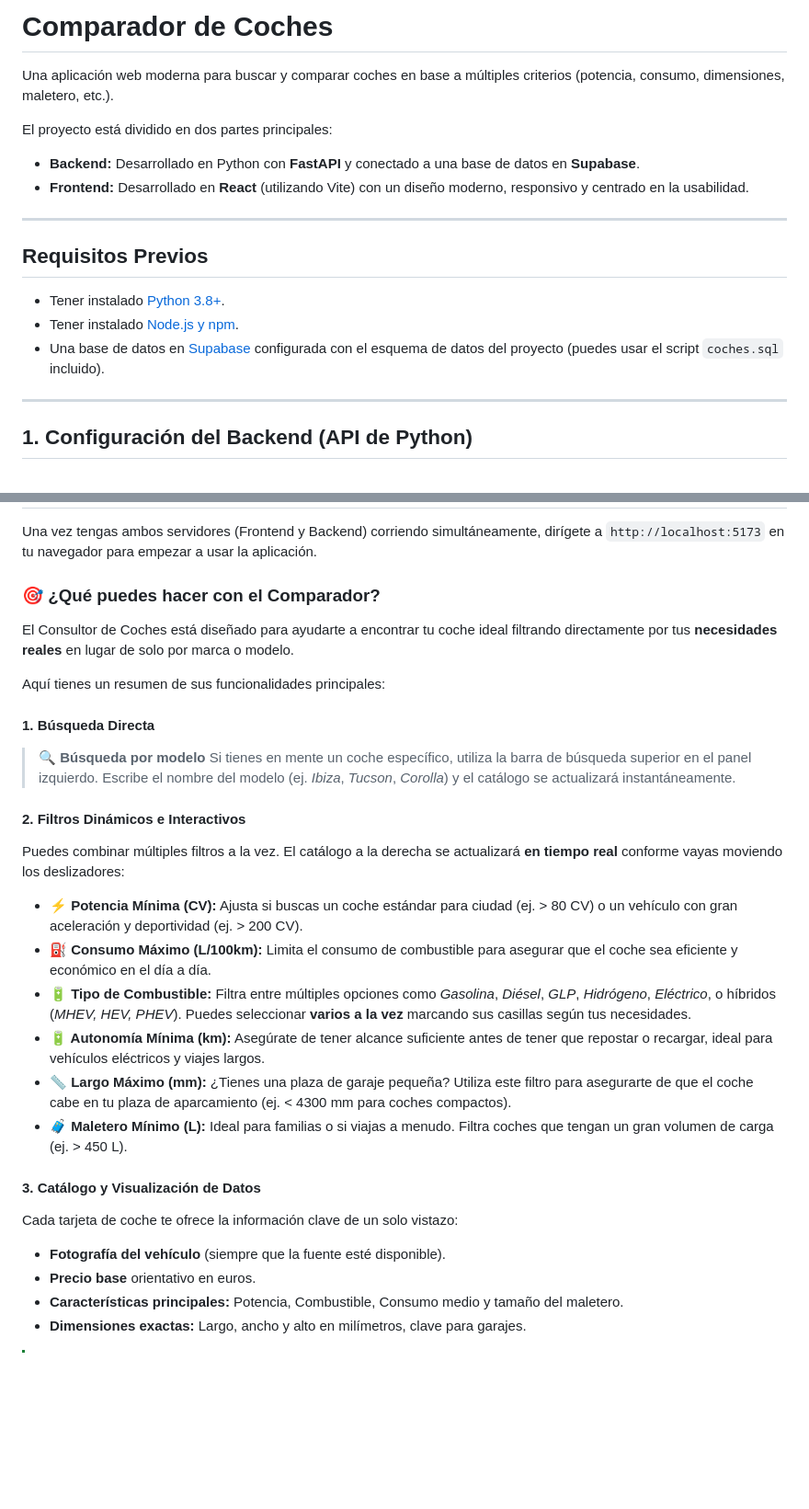
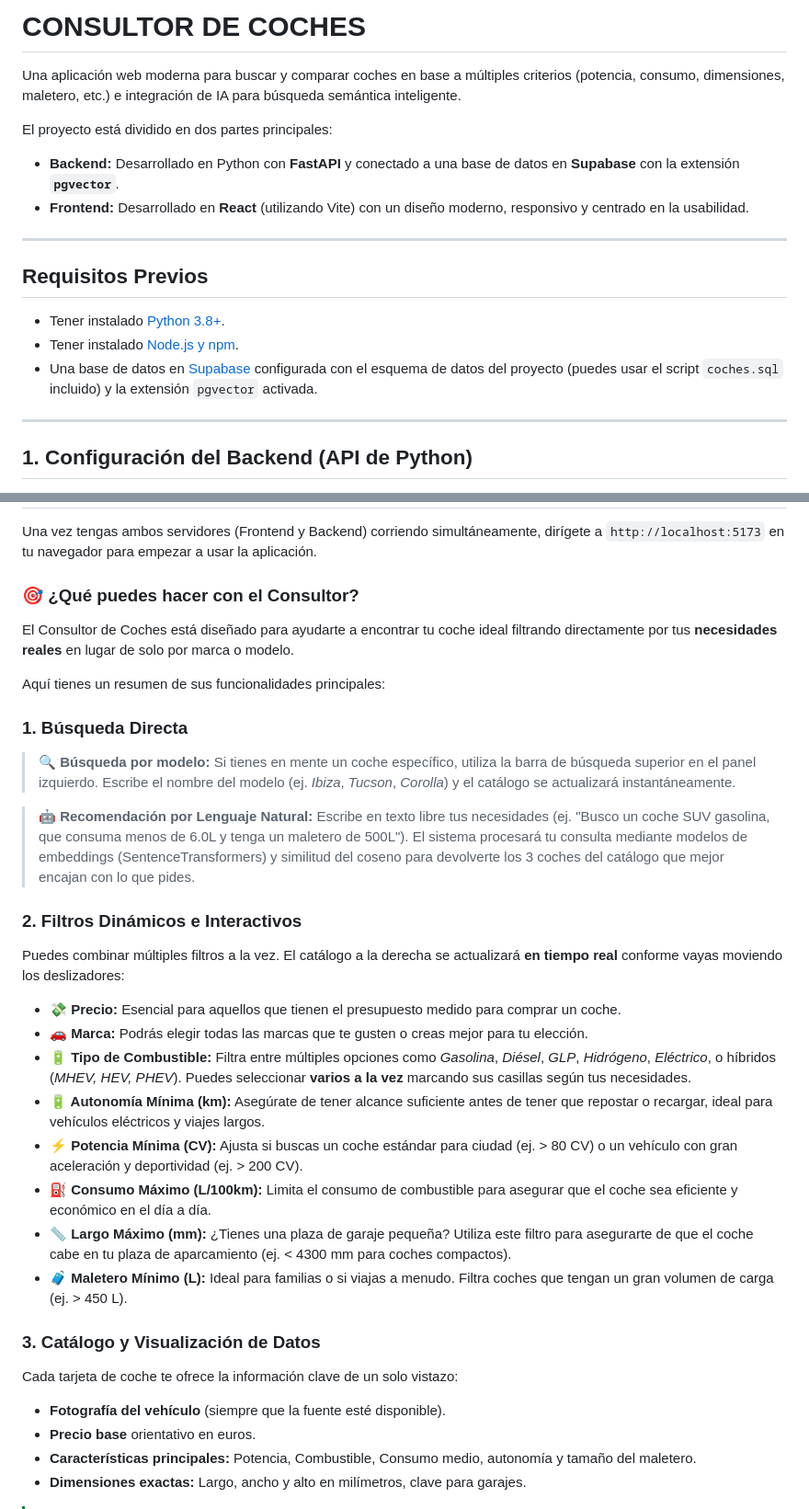
Before and after one commit to AlonsoGG29/ConsulCar-IA, a Markdown page: README.md, 2 parts joined by grey strips. Shown at 92% size. Rendered like a GitHub page; blank space fills up the shorter version.

Commit message:
Readme actualizado

```diff
--- a/README.md
+++ b/README.md
@@ -1,9 +1,9 @@
-# Comparador de Coches
+# CONSULTOR DE COCHES
 
-Una aplicación web moderna para buscar y comparar coches en base a múltiples criterios (potencia, consumo, dimensiones, maletero, etc.).
+Una aplicación web moderna para buscar y comparar coches en base a múltiples criterios (potencia, consumo, dimensiones, maletero, etc.) e integración de IA para búsqueda semántica inteligente.
 
 El proyecto está dividido en dos partes principales:
-- **Backend:** Desarrollado en Python con **FastAPI** y conectado a una base de datos en **Supabase**.
+- **Backend:** Desarrollado en Python con **FastAPI** y conectado a una base de datos en **Supabase** con la extensión **`pgvector`**.
 - **Frontend:** Desarrollado en **React** (utilizando Vite) con un diseño moderno, responsivo y centrado en la usabilidad.
 
 ---
@@ -12,7 +12,7 @@ El proyecto está dividido en dos partes principales:
 
 - Tener instalado [Python 3.8+](https://www.python.org/downloads/).
 - Tener instalado [Node.js y npm](https://nodejs.org/).
-- Una base de datos en [Supabase](https://supabase.com/) configurada con el esquema de datos del proyecto (puedes usar el script `coches.sql` incluido).
+- Una base de datos en [Supabase](https://supabase.com/) configurada con el esquema de datos del proyecto (puedes usar el script `coches.sql` incluido) y la extensión `pgvector` activada.
 
 ---
 
@@ -62,31 +62,36 @@ El proyecto está dividido en dos partes principales:
 
 Una vez tengas ambos servidores (Frontend y Backend) corriendo simultáneamente, dirígete a `http://localhost:5173` en tu navegador para empezar a usar la aplicación.
 
-### 🎯 ¿Qué puedes hacer con el Comparador?
+### 🎯 ¿Qué puedes hacer con el Consultor?
 
 El Consultor de Coches está diseñado para ayudarte a encontrar tu coche ideal filtrando directamente por tus **necesidades reales** en lugar de solo por marca o modelo.
 
 Aquí tienes un resumen de sus funcionalidades principales:
 
-#### 1. Búsqueda Directa
-> **🔍 Búsqueda por modelo**
+### 1. Búsqueda Directa
+> **🔍 Búsqueda por modelo:**
 > Si tienes en mente un coche específico, utiliza la barra de búsqueda superior en el panel izquierdo. Escribe el nombre del modelo (ej. *Ibiza*, *Tucson*, *Corolla*) y el catálogo se actualizará instantáneamente.
 
-#### 2. Filtros Dinámicos e Interactivos
+> **🤖 Recomendación por Lenguaje Natural:**
+> Escribe en texto libre tus necesidades (ej. "Busco un coche SUV gasolina, que consuma menos de 6.0L y tenga un maletero de 500L"). El sistema procesará tu consulta mediante modelos de embeddings (SentenceTransformers) y similitud del coseno para devolverte los 3 coches del catálogo que mejor encajan con lo que pides.
+
+### 2. Filtros Dinámicos e Interactivos
 Puedes combinar múltiples filtros a la vez. El catálogo a la derecha se actualizará **en tiempo real** conforme vayas moviendo los deslizadores:
 
+- **💸 Precio:** Esencial para aquellos que tienen el presupuesto medido para comprar un coche.
+- **🚗 Marca:** Podrás elegir todas las marcas que te gusten o creas mejor para tu elección.
+- **🔋 Tipo de Combustible:** Filtra entre múltiples opciones como *Gasolina*, *Diésel*, *GLP*, *Hidrógeno*, *Eléctrico*, o híbridos (*MHEV, HEV, PHEV*). Puedes seleccionar **varios a la vez** marcando sus casillas según tus necesidades.
+- **🔋 Autonomía Mínima (km):** Asegúrate de tener alcance suficiente antes de tener que repostar o recargar, ideal para vehículos eléctricos y viajes largos.
 - **⚡ Potencia Mínima (CV):** Ajusta si buscas un coche estándar para ciudad (ej. > 80 CV) o un vehículo con gran aceleración y deportividad (ej. > 200 CV).
 - **⛽ Consumo Máximo (L/100km):** Limita el consumo de combustible para asegurar que el coche sea eficiente y económico en el día a día.
-- **🔋 Tipo de Combustible:** Filtra entre múltiples opciones como *Gasolina*, *Diésel*, *GLP*, *Hidrógeno*, *Eléctrico*, o híbridos (*MHEV, HEV, PHEV*). Puedes seleccionar **varios a la vez** marcando sus casillas según tus necesidades.
-- **🔋 Autonomía Mínima (km):** Asegúrate de tener alcance suficiente antes de tener que repostar o recargar, ideal para vehículos eléctricos y viajes largos.
 - **📏 Largo Máximo (mm):** ¿Tienes una plaza de garaje pequeña? Utiliza este filtro para asegurarte de que el coche cabe en tu plaza de aparcamiento (ej. < 4300 mm para coches compactos).
 - **🧳 Maletero Mínimo (L):** Ideal para familias o si viajas a menudo. Filtra coches que tengan un gran volumen de carga (ej. > 450 L).
 
-#### 3. Catálogo y Visualización de Datos
+### 3. Catálogo y Visualización de Datos
 Cada tarjeta de coche te ofrece la información clave de un solo vistazo:
 * **Fotografía del vehículo** (siempre que la fuente esté disponible).
 * **Precio base** orientativo en euros.
-* **Características principales:** Potencia, Combustible, Consumo medio y tamaño del maletero.
+* **Características principales:** Potencia, Combustible, Consumo medio, autonomía y tamaño del maletero.
 * **Dimensiones exactas:** Largo, ancho y alto en milímetros, clave para garajes.
 
 > [!TIP]
```
